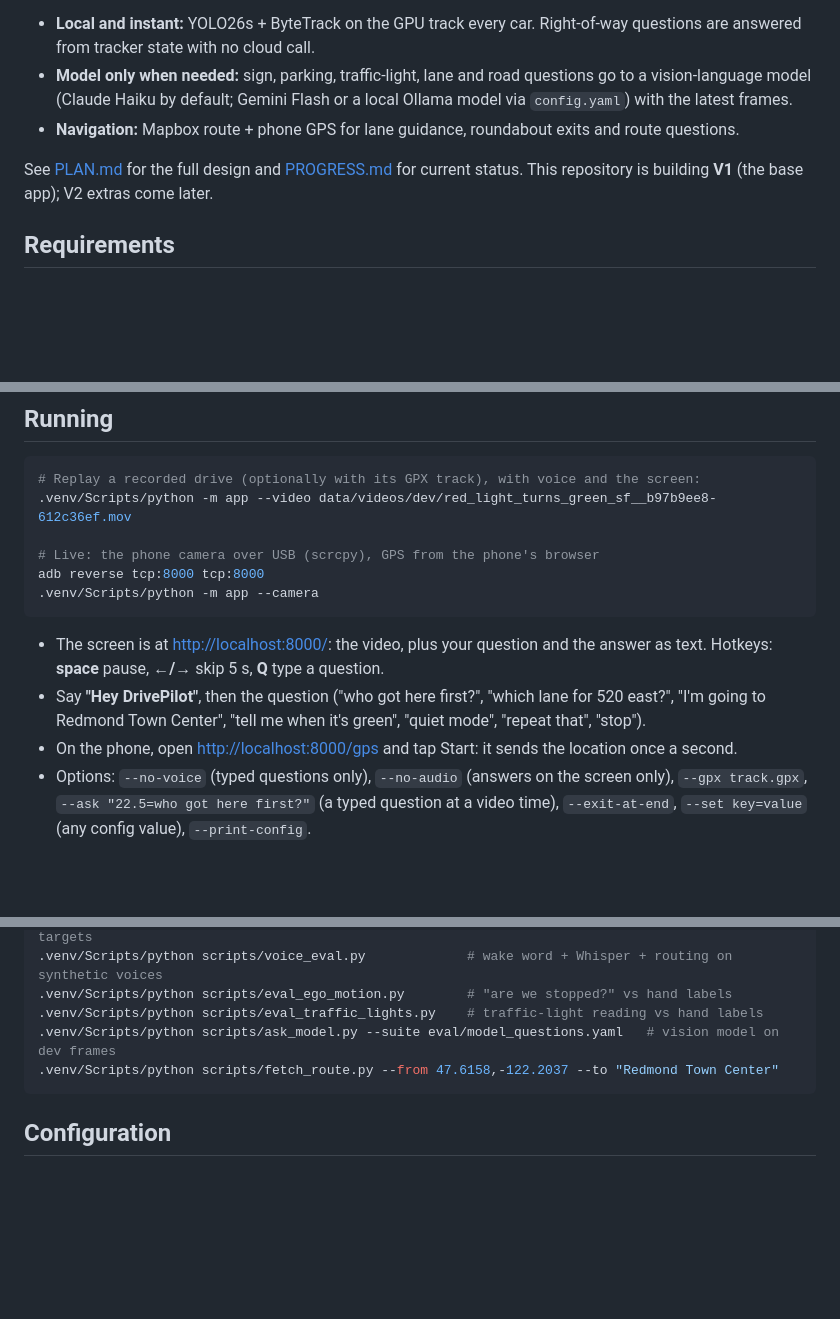
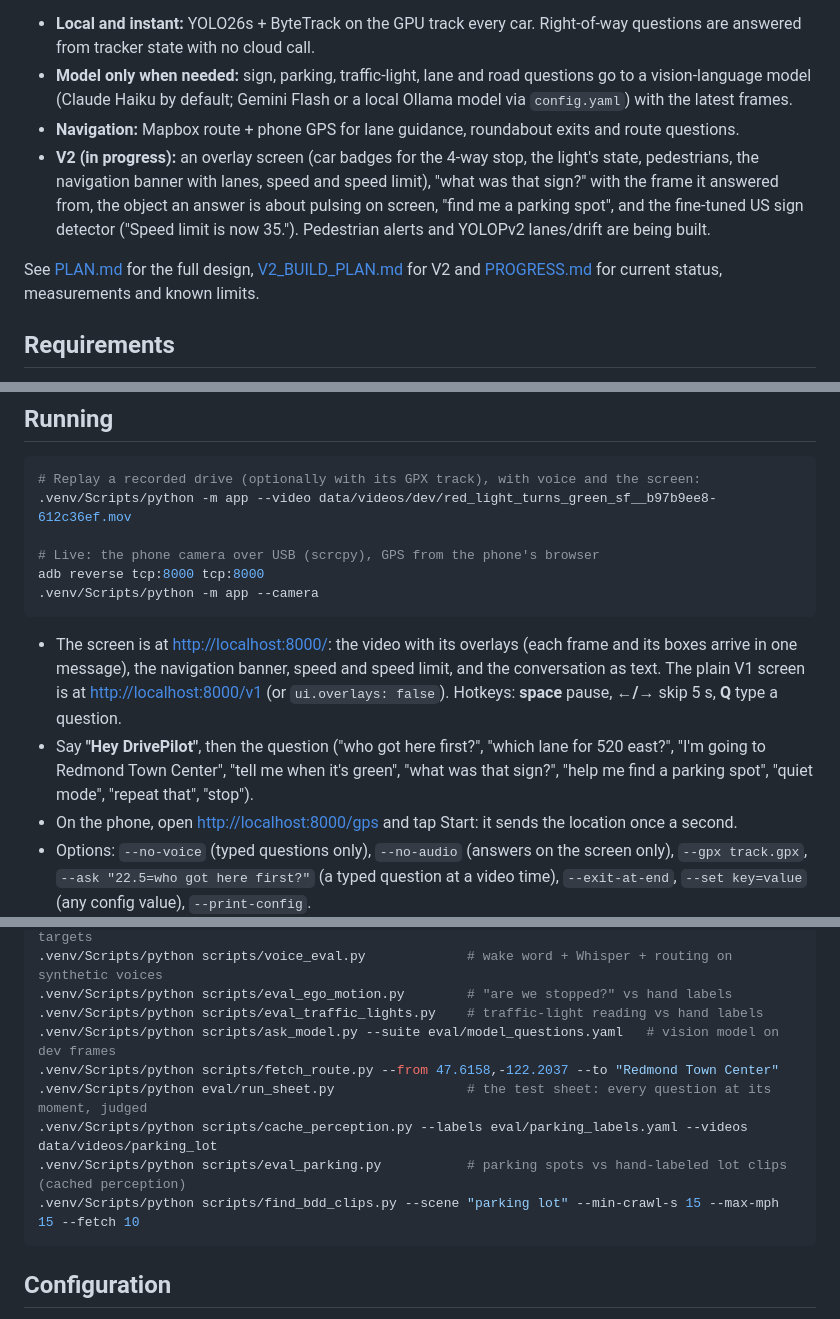
Before and after one commit to NMGit-hub/DrivePilotBananaHacks2026, a Markdown page: README.md, 3 parts joined by grey strips. Rendered like a GitHub page; blank space fills up the shorter version.

Commit message:
README: the V2 screen, new questions, parking evaluation tools, V2 settings
Co-Authored-By: Claude Opus 5.5 <noreply@anthropic.com>

````diff
--- a/README.md
+++ b/README.md
@@ -9,9 +9,13 @@ to be in, which roundabout exit, what a sign means, whether you can park here.
 - **Model only when needed:** sign, parking, traffic-light, lane and road questions go to a vision-language
   model (Claude Haiku by default; Gemini Flash or a local Ollama model via `config.yaml`) with the latest frames.
 - **Navigation:** Mapbox route + phone GPS for lane guidance, roundabout exits and route questions.
+- **V2 (in progress):** an overlay screen (car badges for the 4-way stop, the light's state, pedestrians, the
+  navigation banner with lanes, speed and speed limit), "what was that sign?" with the frame it answered from,
+  the object an answer is about pulsing on screen, "find me a parking spot", and the fine-tuned US sign detector
+  ("Speed limit is now 35."). Pedestrian alerts and YOLOPv2 lanes/drift are being built.
 
-See [PLAN.md](PLAN.md) for the full design and [PROGRESS.md](PROGRESS.md) for current status.
-This repository is building **V1** (the base app); V2 extras come later.
+See [PLAN.md](PLAN.md) for the full design, [V2_BUILD_PLAN.md](V2_BUILD_PLAN.md) for V2 and
+[PROGRESS.md](PROGRESS.md) for current status, measurements and known limits.
 
 ## Requirements
 
@@ -65,10 +69,13 @@ adb reverse tcp:8000 tcp:8000
 .venv/Scripts/python -m app --camera
 ```
 
-- The screen is at <http://localhost:8000/>: the video, plus your question and the answer as text.
-  Hotkeys: **space** pause, **←/→** skip 5 s, **Q** type a question.
+- The screen is at <http://localhost:8000/>: the video with its overlays (each frame and its boxes arrive in
+  one message), the navigation banner, speed and speed limit, and the conversation as text. The plain V1 screen
+  is at <http://localhost:8000/v1> (or `ui.overlays: false`). Hotkeys: **space** pause, **←/→** skip 5 s,
+  **Q** type a question.
 - Say **"Hey DrivePilot"**, then the question ("who got here first?", "which lane for 520 east?",
-  "I'm going to Redmond Town Center", "tell me when it's green", "quiet mode", "repeat that", "stop").
+  "I'm going to Redmond Town Center", "tell me when it's green", "what was that sign?", "help me find a
+  parking spot", "quiet mode", "repeat that", "stop").
 - On the phone, open <http://localhost:8000/gps> and tap Start: it sends the location once a second.
 - Options: `--no-voice` (typed questions only), `--no-audio` (answers on the screen only), `--gpx track.gpx`,
   `--ask "22.5=who got here first?"` (a typed question at a video time), `--exit-at-end`,
@@ -90,6 +97,10 @@ For drives: plug the laptop into its own charger and set Windows to **Best perfo
 .venv/Scripts/python scripts/eval_traffic_lights.py    # traffic-light reading vs hand labels
 .venv/Scripts/python scripts/ask_model.py --suite eval/model_questions.yaml   # vision model on dev frames
 .venv/Scripts/python scripts/fetch_route.py --from 47.6158,-122.2037 --to "Redmond Town Center"
+.venv/Scripts/python eval/run_sheet.py                 # the test sheet: every question at its moment, judged
+.venv/Scripts/python scripts/cache_perception.py --labels eval/parking_labels.yaml --videos data/videos/parking_lot
+.venv/Scripts/python scripts/eval_parking.py           # parking spots vs hand-labeled lot clips (cached perception)
+.venv/Scripts/python scripts/find_bdd_clips.py --scene "parking lot" --min-crawl-s 15 --max-mph 15 --fetch 10
 ```
 
 ## Configuration
````
Also changed, not shown: other parts of README.md (+3 -0 lines).
